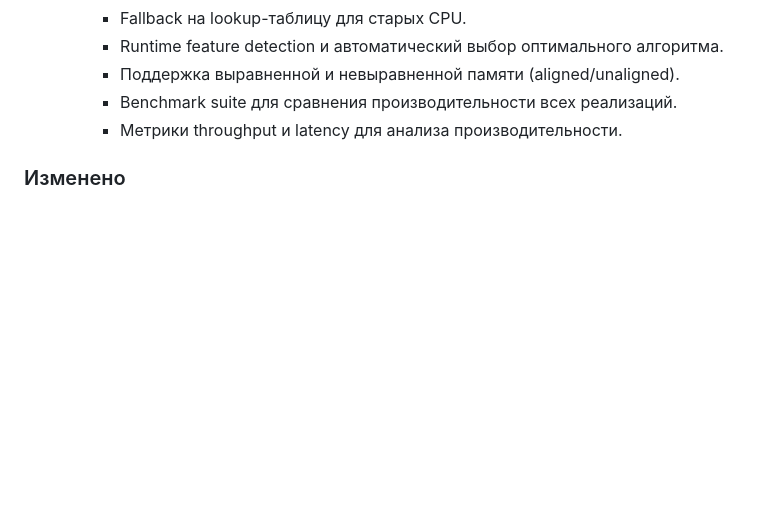
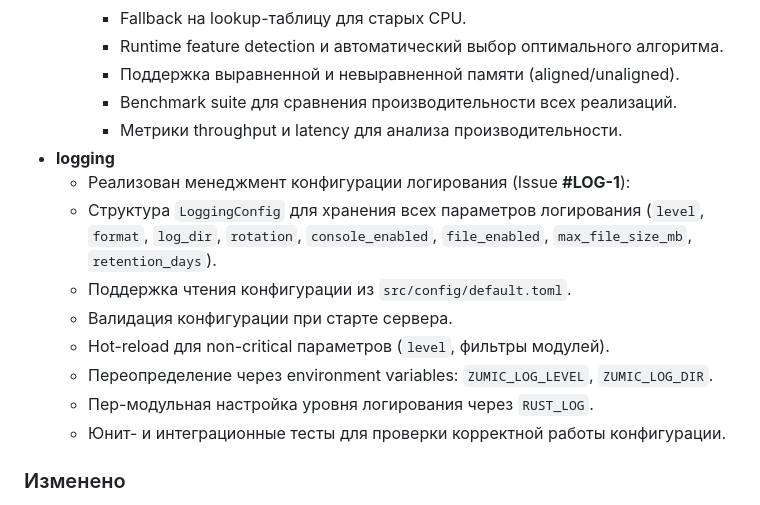
Before and after one commit to MiCkEyZzZ/zumic, a Markdown page: CHANGELOG.md, the part around the change. Rendered like a GitHub page; blank space fills up the shorter version.

Commit message:
zumic: updated changelog

```diff
--- a/CHANGELOG.md
+++ b/CHANGELOG.md
@@ -57,6 +57,15 @@
     - Поддержка выравненной и невыравненной памяти (aligned/unaligned).
     - Benchmark suite для сравнения производительности всех реализаций.
     - Метрики throughput и latency для анализа производительности.
+- **logging**
+  - Реализован менеджмент конфигурации логирования (Issue **#LOG-1**):
+  - Структура `LoggingConfig` для хранения всех параметров логирования (`level`, `format`, `log_dir`, `rotation`, `console_enabled`, `file_enabled`, `max_file_size_mb`, `retention_days`).
+  - Поддержка чтения конфигурации из `src/config/default.toml`.
+  - Валидация конфигурации при старте сервера.
+  - Hot-reload для non-critical параметров (`level`, фильтры модулей).
+  - Переопределение через environment variables: `ZUMIC_LOG_LEVEL`, `ZUMIC_LOG_DIR`.
+  - Пер-модульная настройка уровня логирования через `RUST_LOG`.
+  - Юнит- и интеграционные тесты для проверки корректной работы конфигурации.
 
 ### Изменено
 
```
